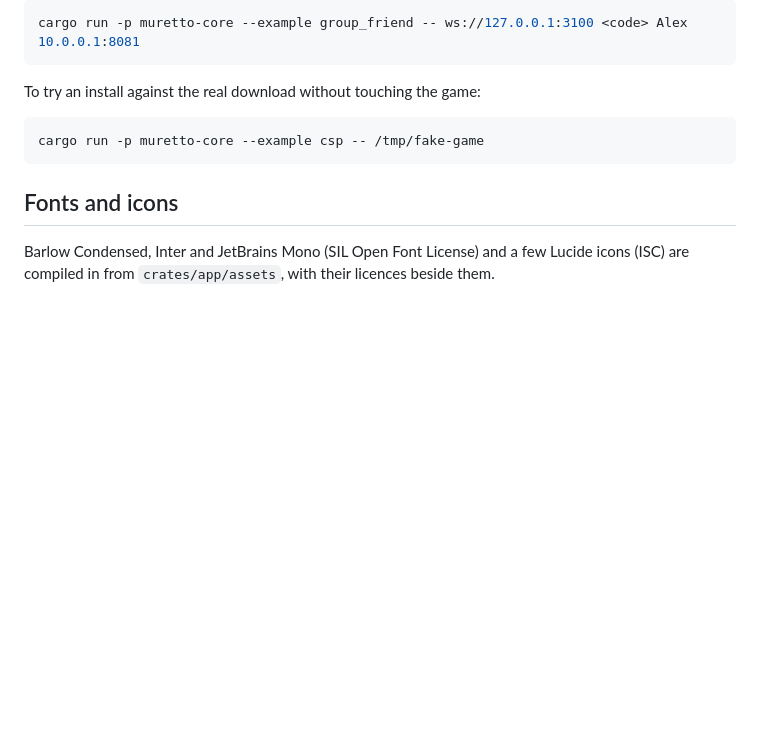
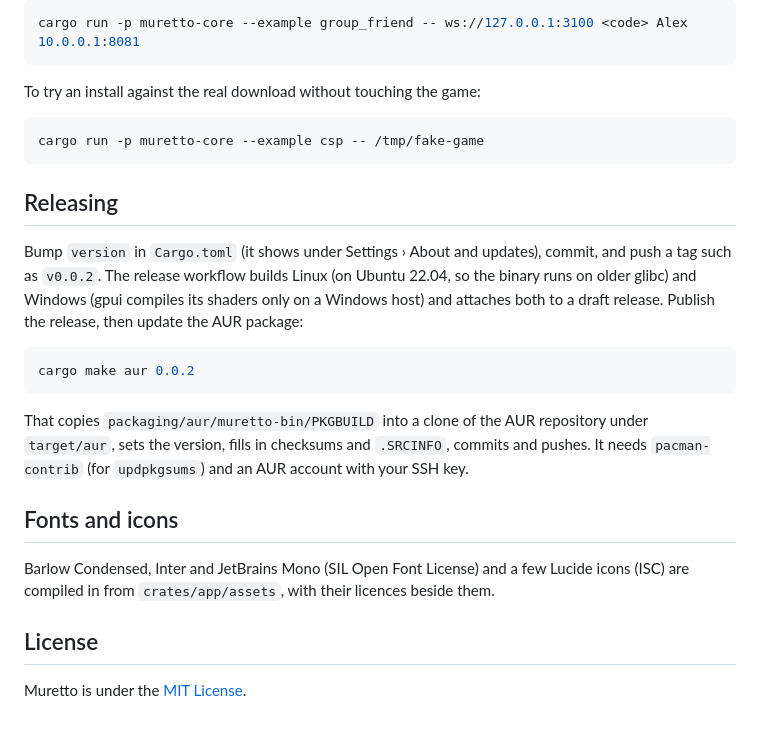
Before and after one commit to 8-prime/Muretto, a Markdown page: README.md, the part around one of its changes. Drawn GitHub-style; blank space fills up the shorter version.

````diff
--- a/README.md
+++ b/README.md
@@ -104,8 +126,29 @@ To try an install against the real download without touching the game:
 cargo run -p muretto-core --example csp -- /tmp/fake-game
 ```
 
+## Releasing
+
+Bump `version` in `Cargo.toml` (it shows under Settings › About and updates),
+commit, and push a tag such as `v0.0.2`. The release workflow builds Linux
+(on Ubuntu 22.04, so the binary runs on older glibc) and Windows (gpui
+compiles its shaders only on a Windows host) and attaches both to a draft
+release. Publish the release, then update the AUR package:
+
+```sh
+cargo make aur 0.0.2
+```
+
+That copies `packaging/aur/muretto-bin/PKGBUILD` into a clone of the AUR
+repository under `target/aur`, sets the version, fills in checksums and
+`.SRCINFO`, commits and pushes. It needs `pacman-contrib` (for
+`updpkgsums`) and an AUR account with your SSH key.
+
 ## Fonts and icons
 
 Barlow Condensed, Inter and JetBrains Mono (SIL Open Font License) and a few
 Lucide icons (ISC) are compiled in from `crates/app/assets`, with their
 licences beside them.
+
+## License
+
+Muretto is under the [MIT License](LICENSE).
````
Also changed, not shown: other parts of README.md (+22 -0 lines), docs/screenshots/cars.png (added), docs/screenshots/online.png (added), docs/screenshots/settings.png (added), 7 other files.
